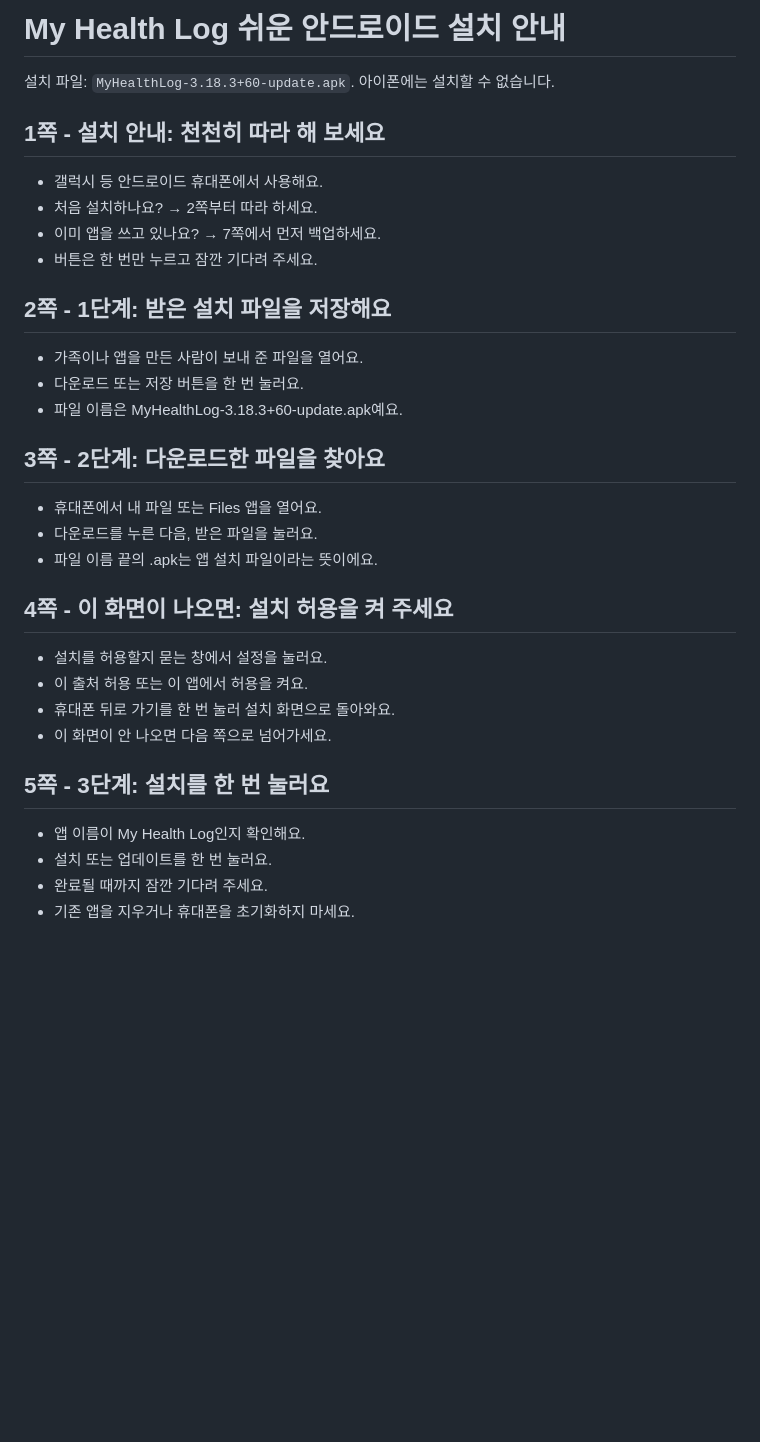
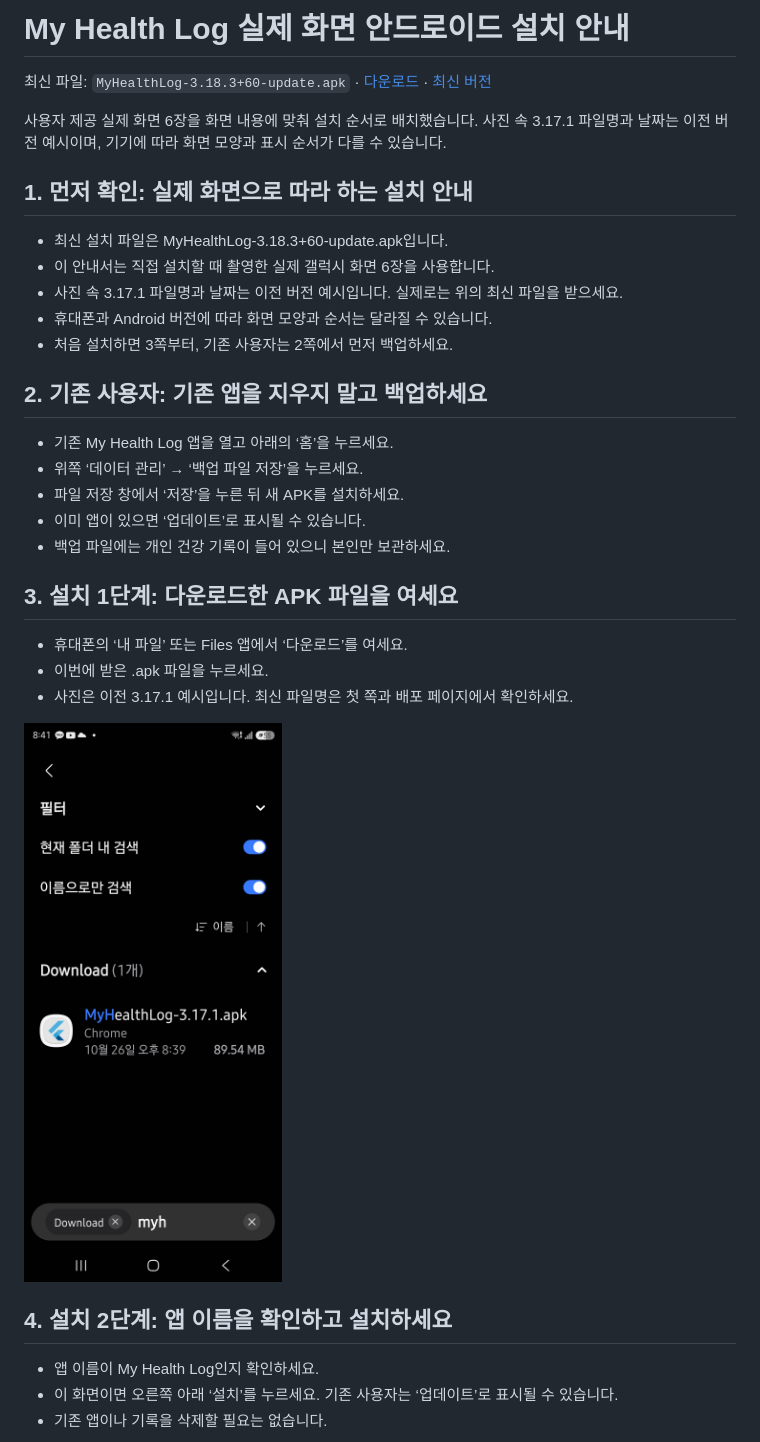
Before and after one commit to mydunalove-sena/my-health-log-releases, a Markdown page: INSTALL.md, the part around one of its changes. GitHub-like rendering; pictures changed too: images/01-open-apk.jpg (added); blank space fills up the shorter version.

```diff
--- a/INSTALL.md
+++ b/INSTALL.md
@@ -1,37 +1,36 @@
-# My Health Log 쉬운 안드로이드 설치 안내
+# My Health Log 실제 화면 안드로이드 설치 안내
 
-설치 파일: `MyHealthLog-3.18.3+60-update.apk`. 아이폰에는 설치할 수 없습니다.
+최신 파일: `MyHealthLog-3.18.3+60-update.apk` · [다운로드](https://github.com/mydunalove-sena/my-health-log-releases/releases/download/v3.18.3/MyHealthLog-3.18.3%2B60-update.apk) · [최신 버전](https://github.com/mydunalove-sena/my-health-log-releases/releases/latest)
 
-## 1쪽 - 설치 안내: 천천히 따라 해 보세요
+사용자 제공 실제 화면 6장을 화면 내용에 맞춰 설치 순서로 배치했습니다. 사진 속 3.17.1 파일명과 날짜는 이전 버전 예시이며, 기기에 따라 화면 모양과 표시 순서가 다를 수 있습니다.
 
-- 갤럭시 등 안드로이드 휴대폰에서 사용해요.
-- 처음 설치하나요? → 2쪽부터 따라 하세요.
-- 이미 앱을 쓰고 있나요? → 7쪽에서 먼저 백업하세요.
-- 버튼은 한 번만 누르고 잠깐 기다려 주세요.
+## 1. 먼저 확인: 실제 화면으로 따라 하는 설치 안내
 
-## 2쪽 - 1단계: 받은 설치 파일을 저장해요
+- 최신 설치 파일은 MyHealthLog-3.18.3+60-update.apk입니다.
+- 이 안내서는 직접 설치할 때 촬영한 실제 갤럭시 화면 6장을 사용합니다.
+- 사진 속 3.17.1 파일명과 날짜는 이전 버전 예시입니다. 실제로는 위의 최신 파일을 받으세요.
+- 휴대폰과 Android 버전에 따라 화면 모양과 순서는 달라질 수 있습니다.
+- 처음 설치하면 3쪽부터, 기존 사용자는 2쪽에서 먼저 백업하세요.
 
-- 가족이나 앱을 만든 사람이 보내 준 파일을 열어요.
-- 다운로드 또는 저장 버튼을 한 번 눌러요.
-- 파일 이름은 MyHealthLog-3.18.3+60-update.apk예요.
+## 2. 기존 사용자: 기존 앱을 지우지 말고 백업하세요
 
-## 3쪽 - 2단계: 다운로드한 파일을 찾아요
+- 기존 My Health Log 앱을 열고 아래의 ‘홈’을 누르세요.
+- 위쪽 ‘데이터 관리’ → ‘백업 파일 저장’을 누르세요.
+- 파일 저장 창에서 ‘저장’을 누른 뒤 새 APK를 설치하세요.
+- 이미 앱이 있으면 ‘업데이트’로 표시될 수 있습니다.
+- 백업 파일에는 개인 건강 기록이 들어 있으니 본인만 보관하세요.
 
-- 휴대폰에서 내 파일 또는 Files 앱을 열어요.
-- 다운로드를 누른 다음, 받은 파일을 눌러요.
-- 파일 이름 끝의 .apk는 앱 설치 파일이라는 뜻이에요.
+## 3. 설치 1단계: 다운로드한 APK 파일을 여세요
 
-## 4쪽 - 이 화면이 나오면: 설치 허용을 켜 주세요
+- 휴대폰의 ‘내 파일’ 또는 Files 앱에서 ‘다운로드’를 여세요.
+- 이번에 받은 .apk 파일을 누르세요.
+- 사진은 이전 3.17.1 예시입니다. 최신 파일명은 첫 쪽과 배포 페이지에서 확인하세요.
 
-- 설치를 허용할지 묻는 창에서 설정을 눌러요.
-- 이 출처 허용 또는 이 앱에서 허용을 켜요.
-- 휴대폰 뒤로 가기를 한 번 눌러 설치 화면으로 돌아와요.
-- 이 화면이 안 나오면 다음 쪽으로 넘어가세요.
+<img src="images/01-open-apk.jpg" width="360" alt="다운로드한 APK 파일을 여세요">
 
-## 5쪽 - 3단계: 설치를 한 번 눌러요
+## 4. 설치 2단계: 앱 이름을 확인하고 설치하세요
 
-- 앱 이름이 My Health Log인지 확인해요.
-- 설치 또는 업데이트를 한 번 눌러요.
-- 완료될 때까지 잠깐 기다려 주세요.
-- 기존 앱을 지우거나 휴대폰을 초기화하지 마세요.
+- 앱 이름이 My Health Log인지 확인하세요.
+- 이 화면이면 오른쪽 아래 ‘설치’를 누르세요. 기존 사용자는 ‘업데이트’로 표시될 수 있습니다.
+- 기존 앱이나 기록을 삭제할 필요는 없습니다.
 
```
Also changed, not shown: other parts of INSTALL.md (+42 -29 lines), README.md (+4 -2 lines), images/02-install-confirmation.jpg (added), images/03-play-protect-scan.jpg (added), images/04-source-warning.jpg (added), images/05-harmful-app-warning.jpg (added), images/06-auto-blocker-settings.jpg (added), 1 other file.
